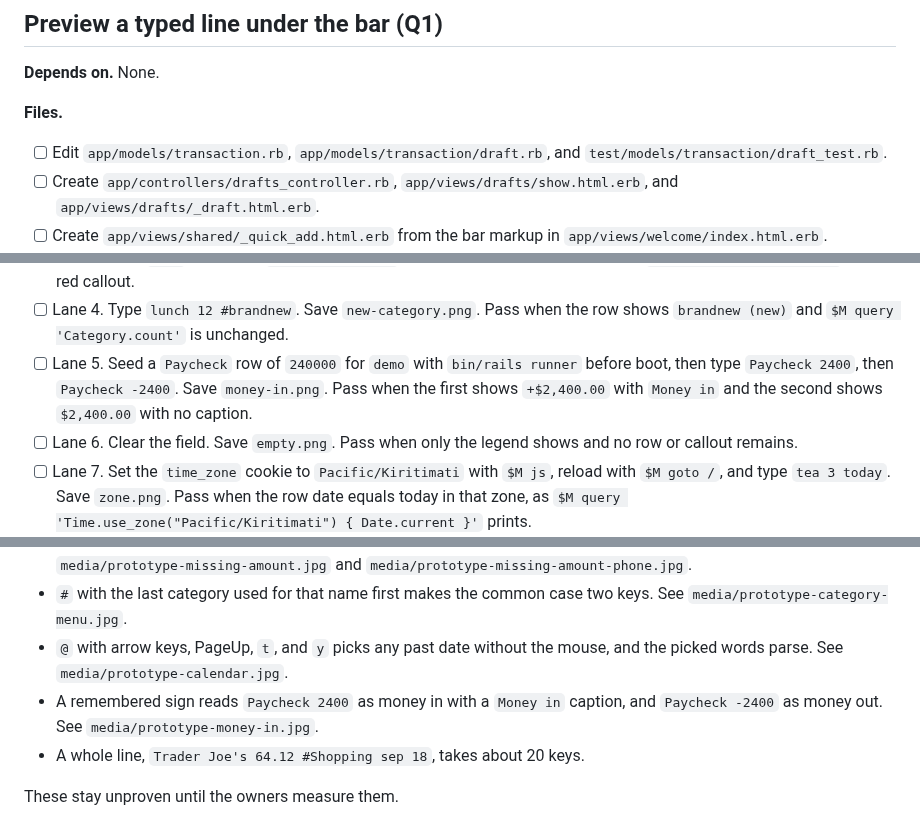
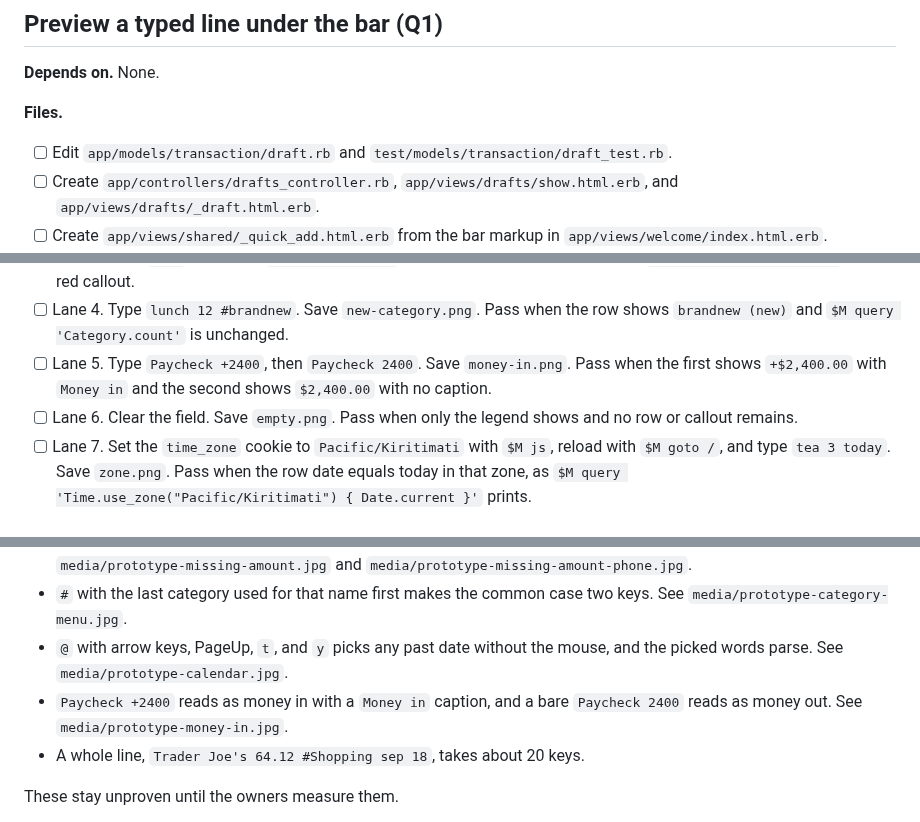
Before and after one commit to kenyounot123/moneypouch, a Markdown page: docs/plans/quick-add-bar.md, 3 parts joined by grey strips. Rendered like a GitHub page.

```diff
--- a/docs/plans/quick-add-bar.md
+++ b/docs/plans/quick-add-bar.md
@@ -76,7 +76,7 @@ Each live lane runs in its own remote subagent at the PR head. Drive through the
 
 **Files.**
 
-- [ ] Edit `app/models/transaction.rb`, `app/models/transaction/draft.rb`, and `test/models/transaction/draft_test.rb`.
+- [ ] Edit `app/models/transaction/draft.rb` and `test/models/transaction/draft_test.rb`.
 - [ ] Create `app/controllers/drafts_controller.rb`, `app/views/drafts/show.html.erb`, and `app/views/drafts/_draft.html.erb`.
 - [ ] Create `app/views/shared/_quick_add.html.erb` from the bar markup in `app/views/welcome/index.html.erb`.
 - [ ] Create `app/javascript/controllers/quick_add_controller.js` and `app/javascript/controllers/time_zone_controller.js`.
@@ -113,7 +111,7 @@ Each live lane runs in its own remote subagent at the PR head. Drive through the
 - [ ] Lane 2. Type `Trader Joe's 64.12 sep 18 #Shopping` one character at a time with `$M type` and screenshot after each word. Save `preview-steps.png`. Pass when the row always matches the text typed so far.
 - [ ] Lane 3. Type `5.50` only. Save `missing-name.png`. Pass when the name spot shows `Type a name, like coffee` as a red callout.
 - [ ] Lane 4. Type `lunch 12 #brandnew`. Save `new-category.png`. Pass when the row shows `brandnew (new)` and `$M query 'Category.count'` is unchanged.
-- [ ] Lane 5. Seed a `Paycheck` row of `240000` for `demo` with `bin/rails runner` before boot, then type `Paycheck 2400`, then `Paycheck -2400`. Save `money-in.png`. Pass when the first shows `+$2,400.00` with `Money in` and the second shows `$2,400.00` with no caption.
+- [ ] Lane 5. Type `Paycheck +2400`, then `Paycheck 2400`. Save `money-in.png`. Pass when the first shows `+$2,400.00` with `Money in` and the second shows `$2,400.00` with no caption.
 - [ ] Lane 6. Clear the field. Save `empty.png`. Pass when only the legend shows and no row or callout remains.
 - [ ] Lane 7. Set the `time_zone` cookie to `Pacific/Kiritimati` with `$M js`, reload with `$M goto /`, and type `tea 3 today`. Save `zone.png`. Pass when the row date equals today in that zone, as `$M query 'Time.use_zone("Pacific/Kiritimati") { Date.current }'` prints.
 - [ ] Lane 8. Type `Spotify yesterday` at 375 by 812. Save `phone.png`. Pass when the callout wraps below the name, `$M resize` prints `scrollWidth=375`, and nothing overlaps.
@@ -398,7 +396,7 @@ It settled these questions in a browser, driven with real key events.
 - The missing-amount callout reads at a glance in light and dark, and at phone width it wraps below the name. See `media/prototype-missing-amount.jpg` and `media/prototype-missing-amount-phone.jpg`.
 - `#` with the last category used for that name first makes the common case two keys. See `media/prototype-category-menu.jpg`.
 - `@` with arrow keys, PageUp, `t`, and `y` picks any past date without the mouse, and the picked words parse. See `media/prototype-calendar.jpg`.
-- A remembered sign reads `Paycheck 2400` as money in with a `Money in` caption, and `Paycheck -2400` as money out. See `media/prototype-money-in.jpg`.
+- `Paycheck +2400` reads as money in with a `Money in` caption, and a bare `Paycheck 2400` reads as money out. See `media/prototype-money-in.jpg`.
 - A whole line, `Trader Joe's 64.12 #Shopping sep 18`, takes about 20 keys.
 
 These stay unproven until the owners measure them.
```
Also changed, not shown: other parts of docs/plans/quick-add-bar.md (+4 -6 lines), docs/plans/media/prototype-money-in.jpg, 1 other file.
